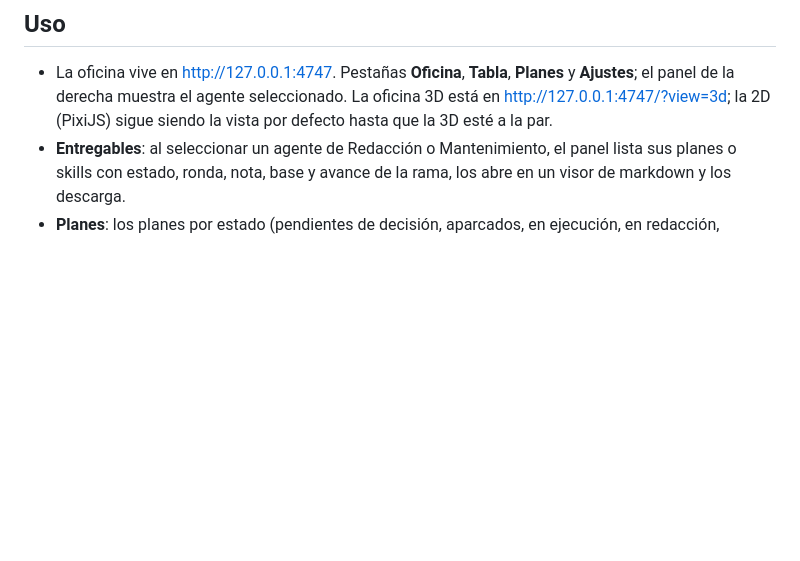
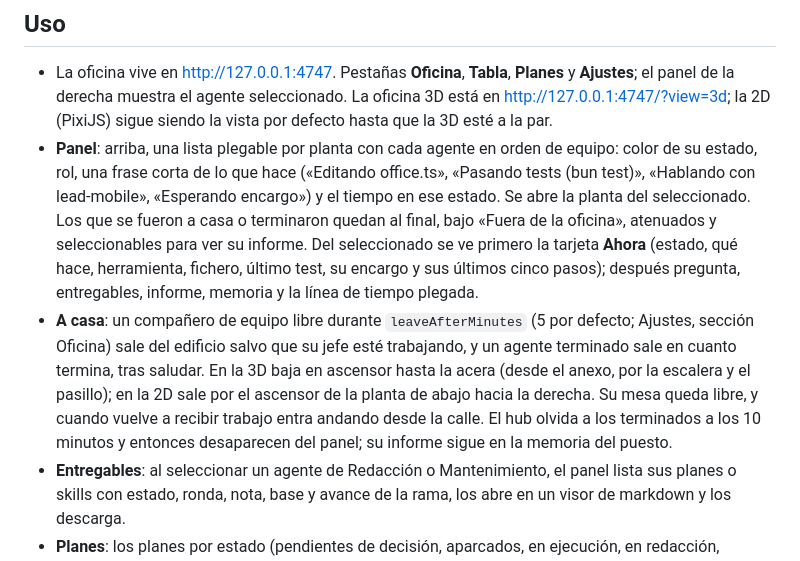
Before and after one commit to rubengmlp/agent-office, a Markdown page: README.md, the part around the change. Drawn GitHub-style; blank space fills up the shorter version.

Commit message:
docs: README covers the agents list, the Ahora card and going home
Co-Authored-By: Claude Opus 5.5 <noreply@anthropic.com>

```diff
--- a/README.md
+++ b/README.md
@@ -108,6 +108,8 @@ Los lanzadores de los departamentos comprueban `GET /health` y no abren la sesi
 ## Uso
 
 - La oficina vive en <http://127.0.0.1:4747>. Pestañas **Oficina**, **Tabla**, **Planes** y **Ajustes**; el panel de la derecha muestra el agente seleccionado. La oficina 3D está en <http://127.0.0.1:4747/?view=3d>; la 2D (PixiJS) sigue siendo la vista por defecto hasta que la 3D esté a la par.
+- **Panel**: arriba, una lista plegable por planta con cada agente en orden de equipo: color de su estado, rol, una frase corta de lo que hace («Editando office.ts», «Pasando tests (bun test)», «Hablando con lead-mobile», «Esperando encargo») y el tiempo en ese estado. Se abre la planta del seleccionado. Los que se fueron a casa o terminaron quedan al final, bajo «Fuera de la oficina», atenuados y seleccionables para ver su informe. Del seleccionado se ve primero la tarjeta **Ahora** (estado, qué hace, herramienta, fichero, último test, su encargo y sus últimos cinco pasos); después pregunta, entregables, informe, memoria y la línea de tiempo plegada.
+- **A casa**: un compañero de equipo libre durante `leaveAfterMinutes` (5 por defecto; Ajustes, sección Oficina) sale del edificio salvo que su jefe esté trabajando, y un agente terminado sale en cuanto termina, tras saludar. En la 3D baja en ascensor hasta la acera (desde el anexo, por la escalera y el pasillo); en la 2D sale por el ascensor de la planta de abajo hacia la derecha. Su mesa queda libre, y cuando vuelve a recibir trabajo entra andando desde la calle. El hub olvida a los terminados a los 10 minutos y entonces desaparecen del panel; su informe sigue en la memoria del puesto.
 - **Entregables**: al seleccionar un agente de Redacción o Mantenimiento, el panel lista sus planes o skills con estado, ronda, nota, base y avance de la rama, los abre en un visor de markdown y los descarga.
 - **Planes**: los planes por estado (pendientes de decisión, aparcados, en ejecución, en redacción, cerrados y descartados), con su contador en la pestaña y los botones Ver, Ejecutar, Aparcar, Cerrar, Descartar y Descargar según el estado. La descarga se hace en el navegador, sin poner la key en ninguna URL.
 - **Preguntas**: con la oficina abierta en el navegador, aunque la pestaña esté tapada por otra ventana, las `AskUserQuestion` de las sesiones de la oficina esperan en el panel hasta una hora en vez de salir en la terminal. "Devolver al terminal" las suelta al momento. Sin ningún panel abierto salen en la terminal como siempre, y si cierras la última pestaña las que esperaban vuelven a la terminal a los 30 segundos.
```
